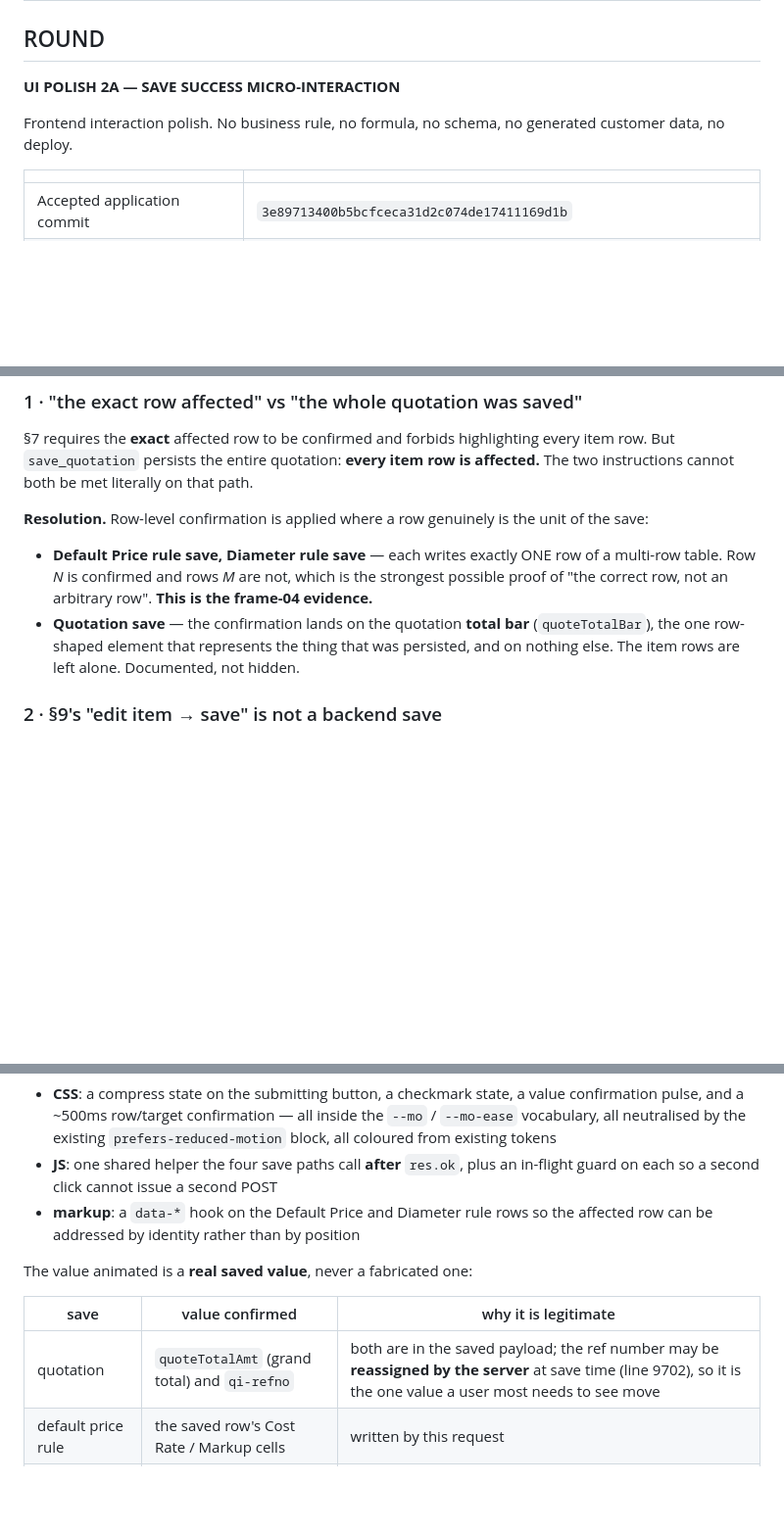
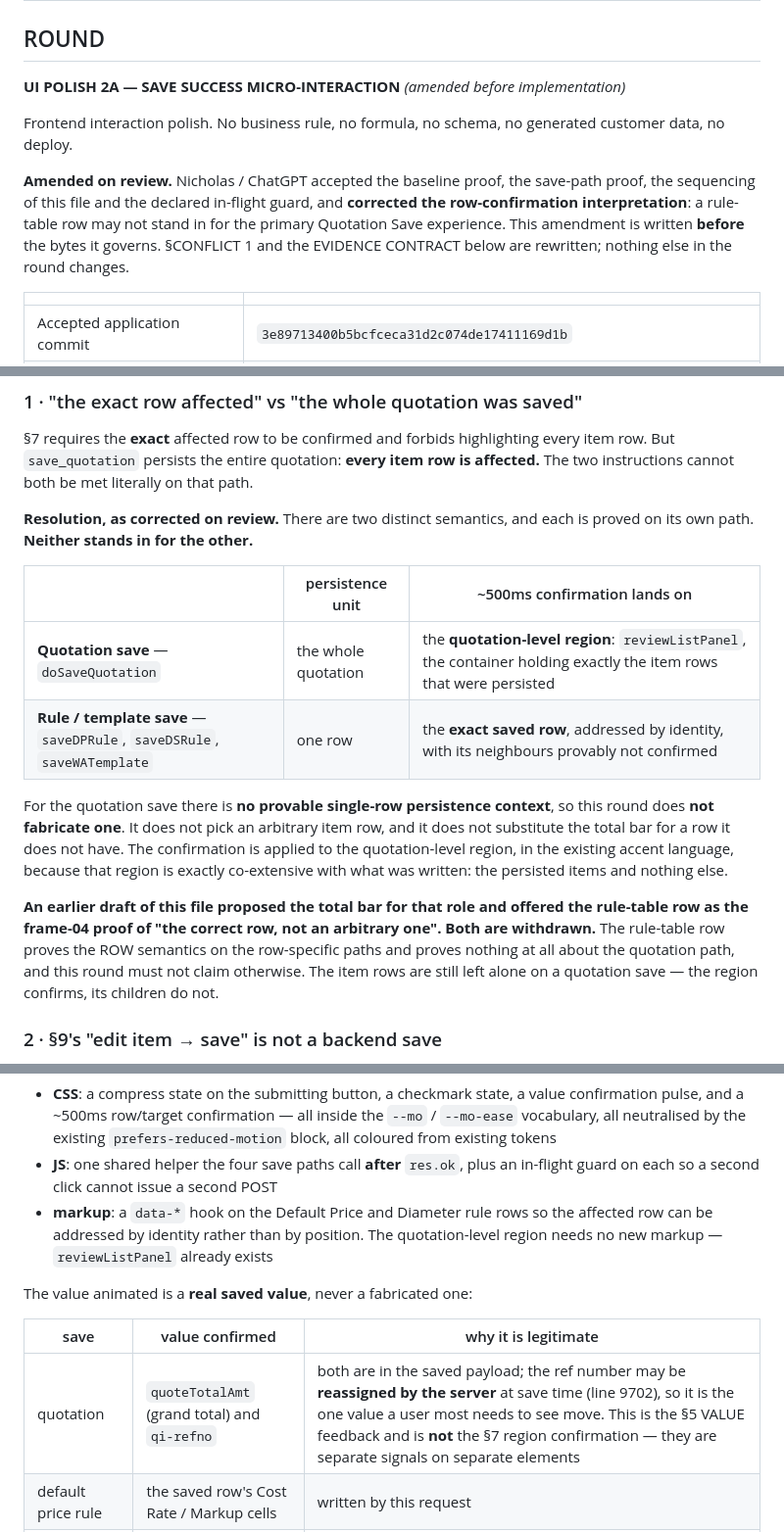
Before and after one commit to nicholaskoh999/quotation.dnchardware, a Markdown page: docs/control/ROUND-SCOPE.md, 3 parts joined by grey strips. Shown at 98% size. Rendered like a GitHub page; blank space fills up the shorter version.

```diff
--- a/docs/control/ROUND-SCOPE.md
+++ b/docs/control/ROUND-SCOPE.md
@@ -2,10 +2,17 @@
 
 ## ROUND
 
-**UI POLISH 2A — SAVE SUCCESS MICRO-INTERACTION**
+**UI POLISH 2A — SAVE SUCCESS MICRO-INTERACTION** *(amended before implementation)*
 
 Frontend interaction polish. No business rule, no formula, no schema, no
 generated customer data, no deploy.
+
+**Amended on review.** Nicholas / ChatGPT accepted the baseline proof, the
+save-path proof, the sequencing of this file and the declared in-flight guard,
+and **corrected the row-confirmation interpretation**: a rule-table row may not
+stand in for the primary Quotation Save experience. This amendment is written
+**before** the bytes it governs. §CONFLICT 1 and the EVIDENCE CONTRACT below are
+rewritten; nothing else in the round changes.
 
 | | |
 |---|---|
@@ -115,17 +122,27 @@ every item row. But `save_quotation` persists the entire quotation: **every item
 row is affected.** The two instructions cannot both be met literally on that
 path.
 
-**Resolution.** Row-level confirmation is applied where a row genuinely is the
-unit of the save:
+**Resolution, as corrected on review.** There are two distinct semantics, and
+each is proved on its own path. **Neither stands in for the other.**
 
-- **Default Price rule save, Diameter rule save** — each writes exactly ONE row
-  of a multi-row table. Row *N* is confirmed and rows *M* are not, which is the
-  strongest possible proof of "the correct row, not an arbitrary row". **This is
-  the frame-04 evidence.**
-- **Quotation save** — the confirmation lands on the quotation **total bar**
-  (`quoteTotalBar`), the one row-shaped element that represents the thing that
-  was persisted, and on nothing else. The item rows are left alone. Documented,
-  not hidden.
+| | persistence unit | ~500ms confirmation lands on |
+|---|---|---|
+| **Quotation save** — `doSaveQuotation` | the whole quotation | the **quotation-level region**: `reviewListPanel`, the container holding exactly the item rows that were persisted |
+| **Rule / template save** — `saveDPRule`, `saveDSRule`, `saveWATemplate` | one row | the **exact saved row**, addressed by identity, with its neighbours provably not confirmed |
+
+For the quotation save there is **no provable single-row persistence context**,
+so this round does **not fabricate one**. It does not pick an arbitrary item row,
+and it does not substitute the total bar for a row it does not have. The
+confirmation is applied to the quotation-level region, in the existing accent
+language, because that region is exactly co-extensive with what was written: the
+persisted items and nothing else.
+
+**An earlier draft of this file proposed the total bar for that role and offered
+the rule-table row as the frame-04 proof of "the correct row, not an arbitrary
+one". Both are withdrawn.** The rule-table row proves the ROW semantics on the
+row-specific paths and proves nothing at all about the quotation path, and this
+round must not claim otherwise. The item rows are still left alone on a
+quotation save — the region confirms, its children do not.
 
 ### 2 · §9's "edit item → save" is not a backend save
 
@@ -167,13 +184,14 @@ Nothing else may differ from `3e89713400b5bcfceca31d2c074de17411169d1b`.
 - **JS**: one shared helper the four save paths call **after** `res.ok`, plus an
   in-flight guard on each so a second click cannot issue a second POST
 - **markup**: a `data-*` hook on the Default Price and Diameter rule rows so the
-  affected row can be addressed by identity rather than by position
+  affected row can be addressed by identity rather than by position. The
+  quotation-level region needs no new markup — `reviewListPanel` already exists
 
 The value animated is a **real saved value**, never a fabricated one:
 
 | save | value confirmed | why it is legitimate |
 |---|---|---|
-| quotation | `quoteTotalAmt` (grand total) and `qi-refno` | both are in the saved payload; the ref number may be **reassigned by the server** at save time (line 9702), so it is the one value a user most needs to see move |
+| quotation | `quoteTotalAmt` (grand total) and `qi-refno` | both are in the saved payload; the ref number may be **reassigned by the server** at save time (line 9702), so it is the one value a user most needs to see move. This is the §5 VALUE feedback and is **not** the §7 region confirmation — they are separate signals on separate elements |
 | default price rule | the saved row's Cost Rate / Markup cells | written by this request |
 | diameter rule | the saved row's own cells | written by this request |
 | WhatsApp template | none — no numeric value is saved | a small pulse on the saved control instead, per §5's own instruction not to fabricate one |
```
Also changed, not shown: other parts of docs/control/ROUND-SCOPE.md (+73 -2 lines).
